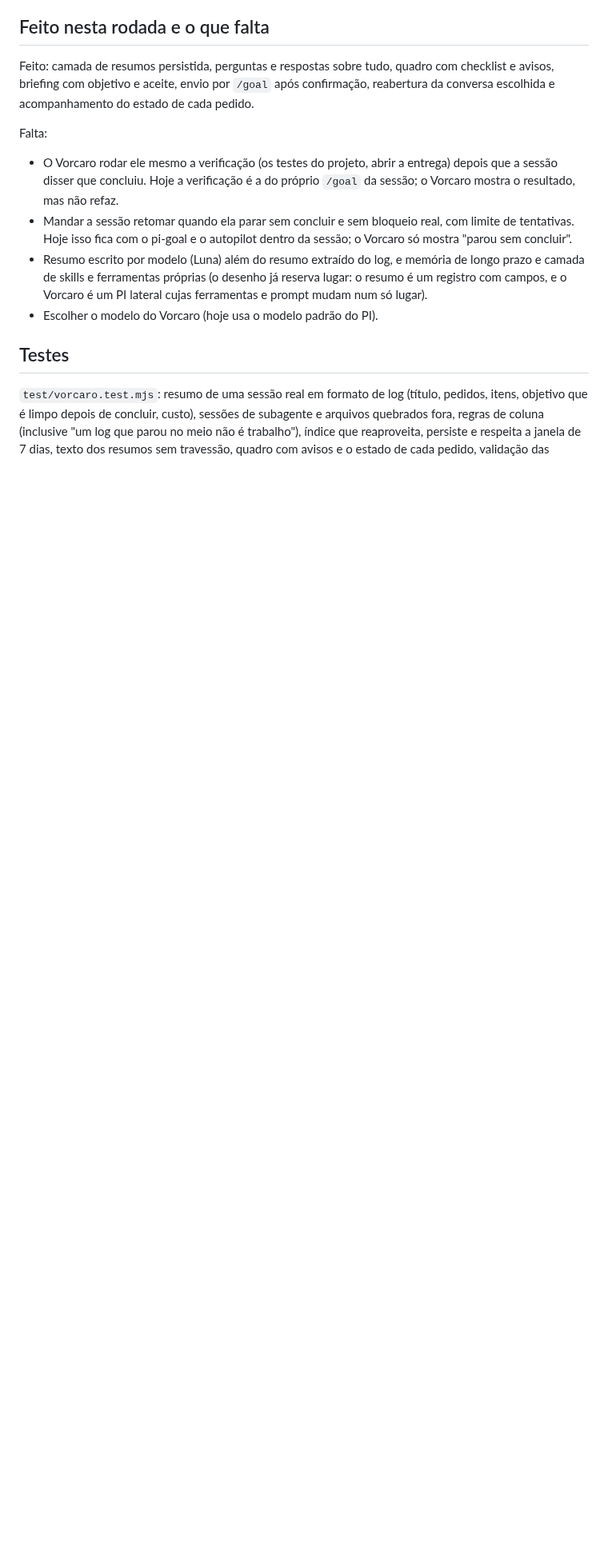
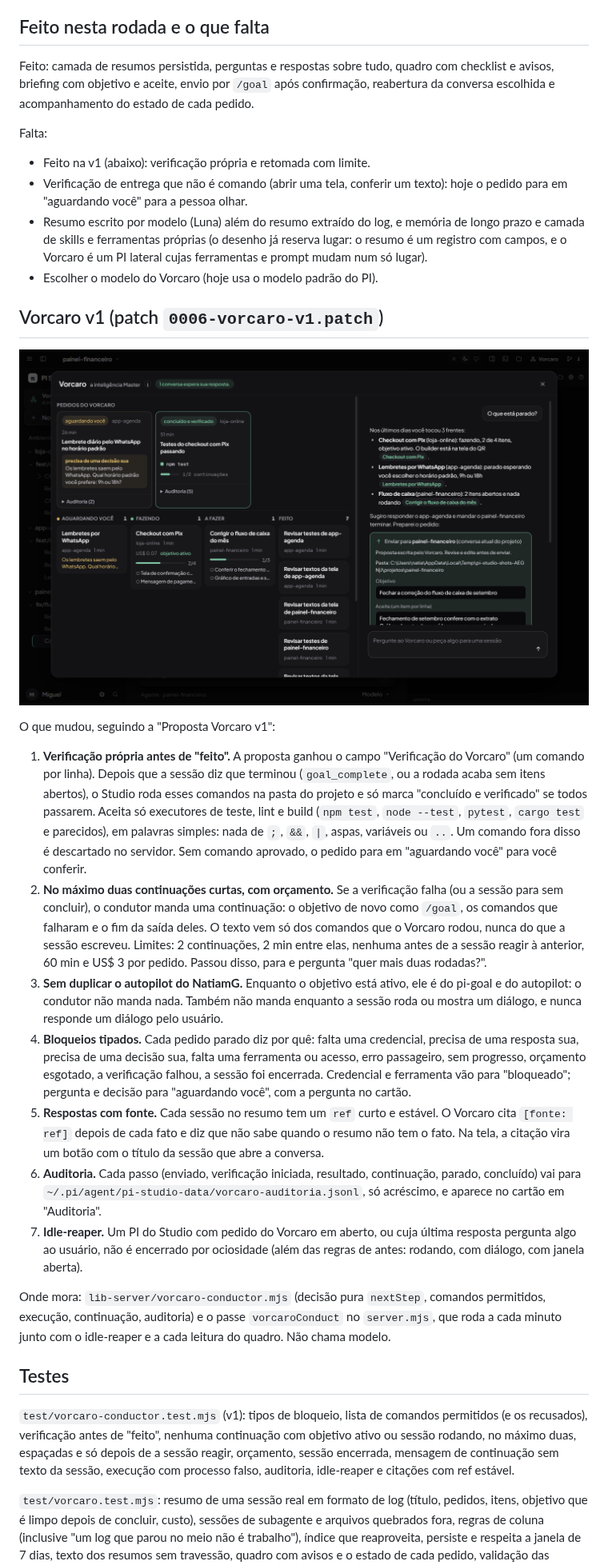
Before and after one commit to Evolvera/evolvera, a Markdown page: docs/studio-orca/vorcaro.md, the part around one of its changes. Shown at 80% size. GitHub-like rendering; pictures changed too: docs/studio-orca/vorcaro-v1.png (added); blank space fills up the shorter version.

Commit message:
feat(studio): Vorcaro v1 conductor with its own verification (patch 0006)
A sent request is now "concluido e verificado" only after Vorcaro runs
the verification commands approved with it (test, lint and build runners
only, plain words) and they pass. A failed check gets at most two short
continuations within a budget, built from Vorcaro's own command output,
and never while the goal is active (pi-goal and the autopilot own it) or
the session is running or showing a dialog. Stopped requests carry a
typed block, answers cite their source session, every step goes to an
append-only audit log shown on the card, and the idle reaper spares
sessions holding an open request or waiting on the user's answer.

Co-Authored-By: Claude Opus 5.5 <noreply@anthropic.com>

```diff
--- a/docs/studio-orca/vorcaro.md
+++ b/docs/studio-orca/vorcaro.md
@@ -22,11 +22,29 @@ Segurança:
 Feito: camada de resumos persistida, perguntas e respostas sobre tudo, quadro com checklist e avisos, briefing com objetivo e aceite, envio por `/goal` após confirmação, reabertura da conversa escolhida e acompanhamento do estado de cada pedido.
 
 Falta:
-- O Vorcaro rodar ele mesmo a verificação (os testes do projeto, abrir a entrega) depois que a sessão disser que concluiu. Hoje a verificação é a do próprio `/goal` da sessão; o Vorcaro mostra o resultado, mas não refaz.
-- Mandar a sessão retomar quando ela parar sem concluir e sem bloqueio real, com limite de tentativas. Hoje isso fica com o pi-goal e o autopilot dentro da sessão; o Vorcaro só mostra "parou sem concluir".
+- Feito na v1 (abaixo): verificação própria e retomada com limite.
+- Verificação de entrega que não é comando (abrir uma tela, conferir um texto): hoje o pedido para em "aguardando você" para a pessoa olhar.
 - Resumo escrito por modelo (Luna) além do resumo extraído do log, e memória de longo prazo e camada de skills e ferramentas próprias (o desenho já reserva lugar: o resumo é um registro com campos, e o Vorcaro é um PI lateral cujas ferramentas e prompt mudam num só lugar).
 - Escolher o modelo do Vorcaro (hoje usa o modelo padrão do PI).
 
+## Vorcaro v1 (patch `0006-vorcaro-v1.patch`)
+
+![Vorcaro v1: pedidos acompanhados, verificação própria e respostas com fonte](vorcaro-v1.png)
+
+O que mudou, seguindo a "Proposta Vorcaro v1":
+
+1. **Verificação própria antes de "feito".** A proposta ganhou o campo "Verificação do Vorcaro" (um comando por linha). Depois que a sessão diz que terminou (`goal_complete`, ou a rodada acaba sem itens abertos), o Studio roda esses comandos na pasta do projeto e só marca "concluído e verificado" se todos passarem. Aceita só executores de teste, lint e build (`npm test`, `node --test`, `pytest`, `cargo test` e parecidos), em palavras simples: nada de `;`, `&&`, `|`, aspas, variáveis ou `..`. Um comando fora disso é descartado no servidor. Sem comando aprovado, o pedido para em "aguardando você" para você conferir.
+2. **No máximo duas continuações curtas, com orçamento.** Se a verificação falha (ou a sessão para sem concluir), o condutor manda uma continuação: o objetivo de novo como `/goal`, os comandos que falharam e o fim da saída deles. O texto vem só dos comandos que o Vorcaro rodou, nunca do que a sessão escreveu. Limites: 2 continuações, 2 min entre elas, nenhuma antes de a sessão reagir à anterior, 60 min e US$ 3 por pedido. Passou disso, para e pergunta "quer mais duas rodadas?".
+3. **Sem duplicar o autopilot do NatiamG.** Enquanto o objetivo está ativo, ele é do pi-goal e do autopilot: o condutor não manda nada. Também não manda enquanto a sessão roda ou mostra um diálogo, e nunca responde um diálogo pelo usuário.
+4. **Bloqueios tipados.** Cada pedido parado diz por quê: falta uma credencial, precisa de uma resposta sua, precisa de uma decisão sua, falta uma ferramenta ou acesso, erro passageiro, sem progresso, orçamento esgotado, a verificação falhou, a sessão foi encerrada. Credencial e ferramenta vão para "bloqueado"; pergunta e decisão para "aguardando você", com a pergunta no cartão.
+5. **Respostas com fonte.** Cada sessão no resumo tem um `ref` curto e estável. O Vorcaro cita `[fonte: ref]` depois de cada fato e diz que não sabe quando o resumo não tem o fato. Na tela, a citação vira um botão com o título da sessão que abre a conversa.
+6. **Auditoria.** Cada passo (enviado, verificação iniciada, resultado, continuação, parado, concluído) vai para `~/.pi/agent/pi-studio-data/vorcaro-auditoria.jsonl`, só acréscimo, e aparece no cartão em "Auditoria".
+7. **Idle-reaper.** Um PI do Studio com pedido do Vorcaro em aberto, ou cuja última resposta pergunta algo ao usuário, não é encerrado por ociosidade (além das regras de antes: rodando, com diálogo, com janela aberta).
+
+Onde mora: `lib-server/vorcaro-conductor.mjs` (decisão pura `nextStep`, comandos permitidos, execução, continuação, auditoria) e o passe `vorcaroConduct` no `server.mjs`, que roda a cada minuto junto com o idle-reaper e a cada leitura do quadro. Não chama modelo.
+
 ## Testes
 
+`test/vorcaro-conductor.test.mjs` (v1): tipos de bloqueio, lista de comandos permitidos (e os recusados), verificação antes de "feito", nenhuma continuação com objetivo ativo ou sessão rodando, no máximo duas, espaçadas e só depois de a sessão reagir, orçamento, sessão encerrada, mensagem de continuação sem texto da sessão, execução com processo falso, auditoria, idle-reaper e citações com ref estável.
+
 `test/vorcaro.test.mjs`: resumo de uma sessão real em formato de log (título, pedidos, itens, objetivo que é limpo depois de concluir, custo), sessões de subagente e arquivos quebrados fora, regras de coluna (inclusive "um log que parou no meio não é trabalho"), índice que reaproveita, persiste e respeita a janela de 7 dias, texto dos resumos sem travessão, quadro com avisos e o estado de cada pedido, validação das propostas, mensagem do `/goal`, cartões do navegador, e as rotas com o PI falso: quadro, sessão do Vorcaro somente leitura (recusa `/goal` e shell), envio com pasta inválida (400), fora das raízes (403) e válido (201, pedido registrado e visível no quadro). Suíte completa do Studio com os três patches: 673 aprovados, 0 falhas. Há também o teste de que um bloco de ação plantado num log não chega ao Vorcaro e o de que uma conversa indicada que não está aberta é recusada (409).
```
Also changed, not shown: other parts of docs/studio-orca/vorcaro.md (+1 -1 lines), studio-patches/README.md (+5 -1 lines), 1 other file.
